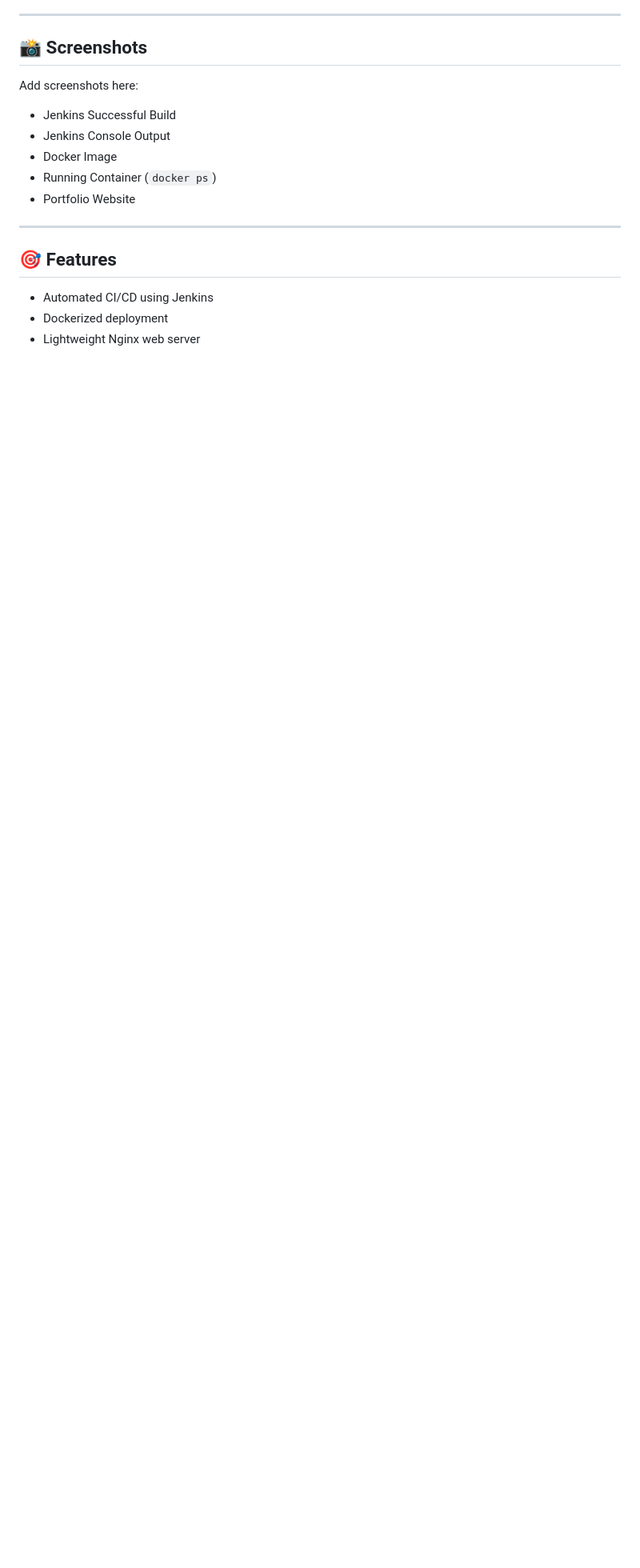
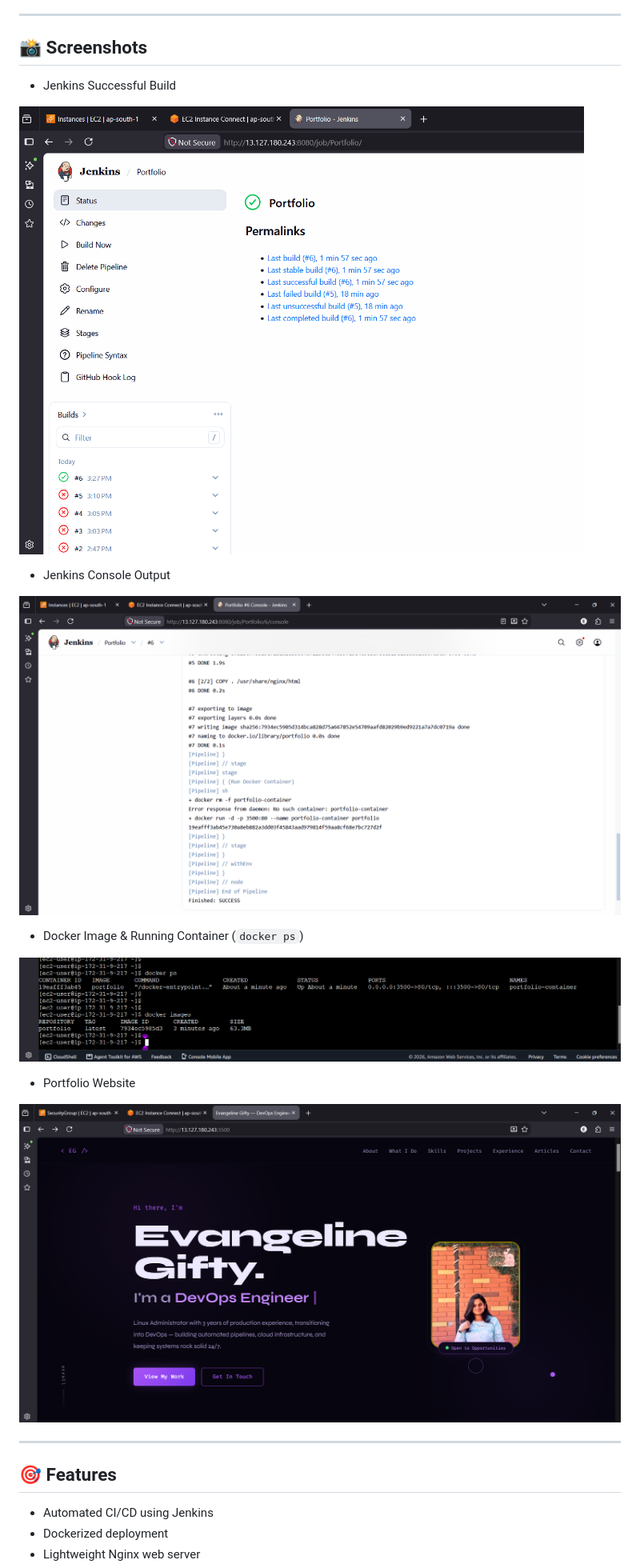
Before and after one commit to Evangeline-Gifty/Portfolio, a Markdown page: readme.md, the part around the change. Shown at 80% size. Rendered like a GitHub page; pictures changed too: image-1.png (added), image-2.png (added), image-3.png (added); blank space fills up the shorter version.

Commit message:
Final Version

```diff
--- a/readme.md
+++ b/readme.md
@@ -106,13 +106,21 @@ http://localhost:3500
 
 ## 📸 Screenshots
 
-Add screenshots here:
+- Jenkins Successful Build
 
-- Jenkins Successful Build
+![alt text](image.png)
+
 - Jenkins Console Output
-- Docker Image
-- Running Container (`docker ps`)
+
+![alt text](image-1.png)
+
+- Docker Image & Running Container (`docker ps`)
+
+![alt text](image-2.png)
+
 - Portfolio Website
+
+![alt text](image-3.png)
 
 ---
 
```
